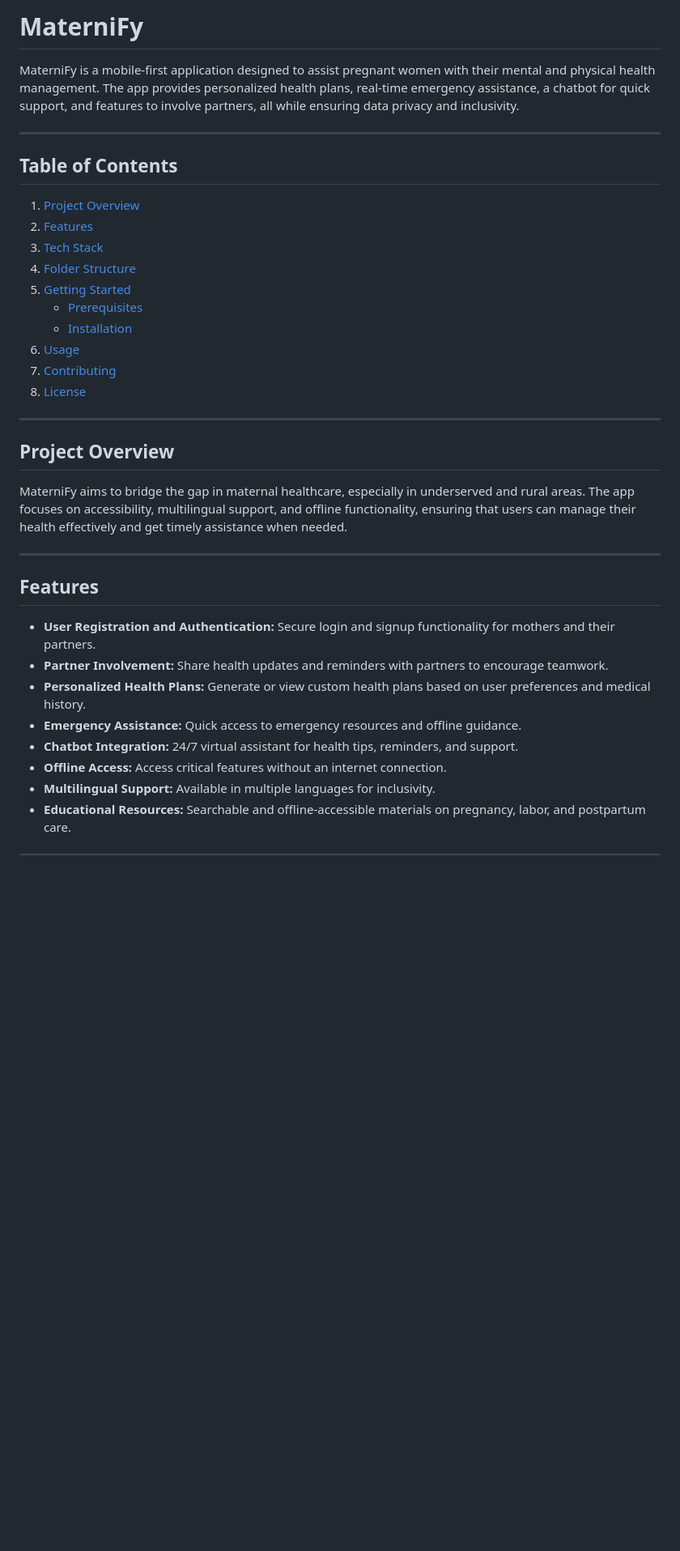
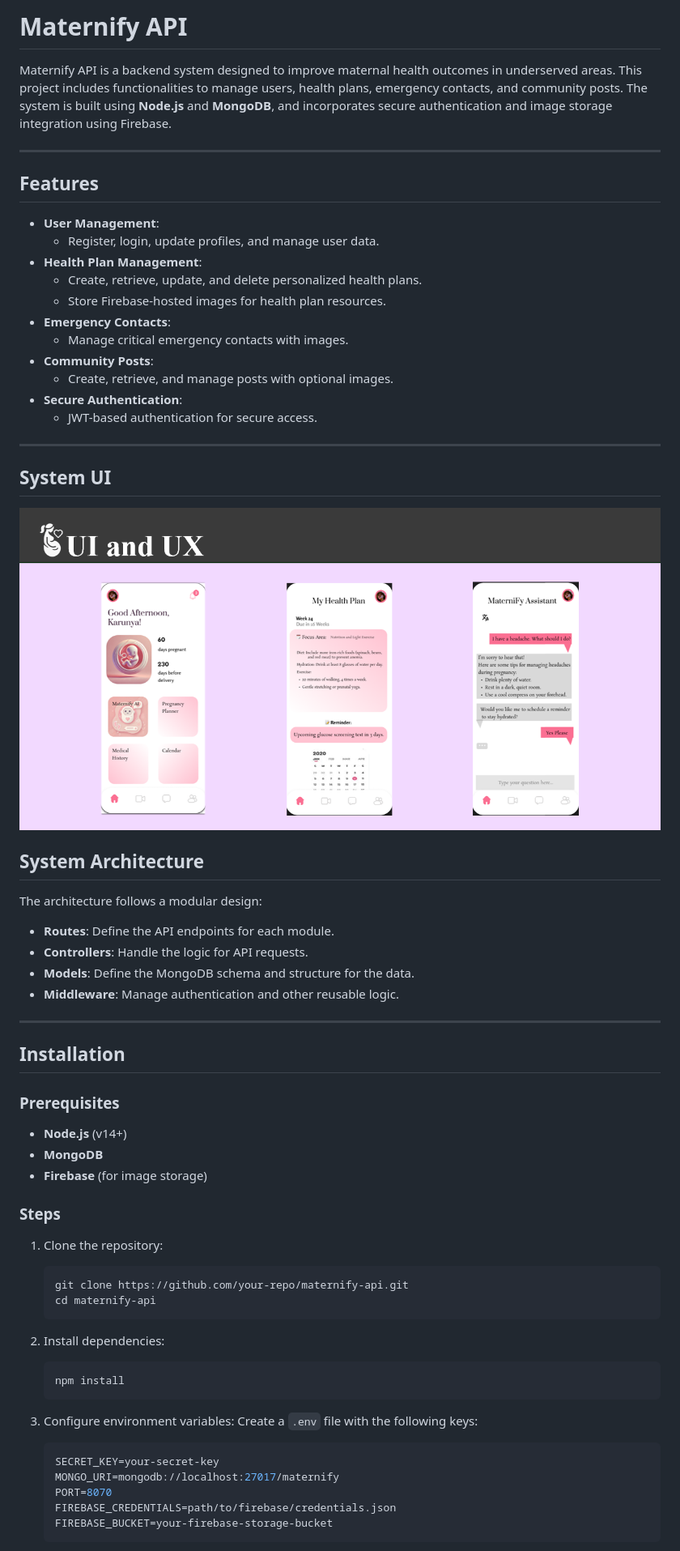
Before and after one commit to GevinN99/MaterniFy, a Markdown page: README.md, the part around the change printed below. Shown: that part at 81% size. Drawn GitHub-style; pictures changed too: assets/UI.png (added); blank space fills up the shorter version.

Commit message:
Readme Update For CW 1 Viva

````diff
--- a/README.md
+++ b/README.md
@@ -1,36 +1,68 @@
-# **MaterniFy**
+# Maternify API
 
-MaterniFy is a mobile-first application designed to assist pregnant women with their mental and physical health management. The app provides personalized health plans, real-time emergency assistance, a chatbot for quick support, and features to involve partners, all while ensuring data privacy and inclusivity.
+Maternify API is a backend system designed to improve maternal health outcomes in underserved areas. This project includes functionalities to manage users, health plans, emergency contacts, and community posts. The system is built using **Node.js** and **MongoDB**, and incorporates secure authentication and image storage integration using Firebase.
 
 ---
 
-## **Table of Contents**
-1. [Project Overview](#project-overview)
-2. [Features](#features)
-3. [Tech Stack](#tech-stack)
-4. [Folder Structure](#folder-structure)
-5. [Getting Started](#getting-started)
-   - [Prerequisites](#prerequisites)
-   - [Installation](#installation)
-6. [Usage](#usage)
-7. [Contributing](#contributing)
-8. [License](#license)
+## Features
+
+- **User Management**:
+    - Register, login, update profiles, and manage user data.
+- **Health Plan Management**:
+    - Create, retrieve, update, and delete personalized health plans.
+    - Store Firebase-hosted images for health plan resources.
+- **Emergency Contacts**:
+    - Manage critical emergency contacts with images.
+- **Community Posts**:
+    - Create, retrieve, and manage posts with optional images.
+- **Secure Authentication**:
+    - JWT-based authentication for secure access.
 
 ---
 
-## **Project Overview**
+## System UI
 
-MaterniFy aims to bridge the gap in maternal healthcare, especially in underserved and rural areas. The app focuses on accessibility, multilingual support, and offline functionality, ensuring that users can manage their health effectively and get timely assistance when needed.
+![System UI](assets/UI.png)
+
+## System Architecture
+
+The architecture follows a modular design:
+
+- **Routes**: Define the API endpoints for each module.
+- **Controllers**: Handle the logic for API requests.
+- **Models**: Define the MongoDB schema and structure for the data.
+- **Middleware**: Manage authentication and other reusable logic.
 
 ---
 
-## **Features**
+## Installation
 
-- **User Registration and Authentication:** Secure login and signup functionality for mothers and their partners.
-- **Partner Involvement:** Share health updates and reminders with partners to encourage teamwork.
-- **Personalized Health Plans:** Generate or view custom health plans based on user preferences and medical history.
-- **Emergency Assistance:** Quick access to emergency resources and offline guidance.
-- **Chatbot Integration:** 24/7 virtual assistant for health tips, reminders, and support.
-- **Offline Access:** Access critical features without an internet connection.
-- **Multilingual Support:** Available in multiple languages for inclusivity.
-- **Educational Resources:** Searchable and offline-accessible materials on pregnancy, labor, and postpartum care.
+### Prerequisites
+
+- **Node.js** (v14+)
+- **MongoDB**
+- **Firebase** (for image storage)
+
+### Steps
+
+1. Clone the repository:
+   ```bash
+   git clone https://github.com/your-repo/maternify-api.git
+   cd maternify-api
+   ```
+
+2. Install dependencies:
+   ```bash
+   npm install
+   ```
+
+3. Configure environment variables:
+   Create a `.env` file with the following keys:
+   ```env
+   SECRET_KEY=your-secret-key
+   MONGO_URI=mongodb://localhost:27017/maternify
+   PORT=8070
+   FIREBASE_CREDENTIALS=path/to/firebase/credentials.json
+   FIREBASE_BUCKET=your-firebase-storage-bucket
+   ```
+
````
Also changed, not shown: other parts of README.md (+44 -96 lines).
